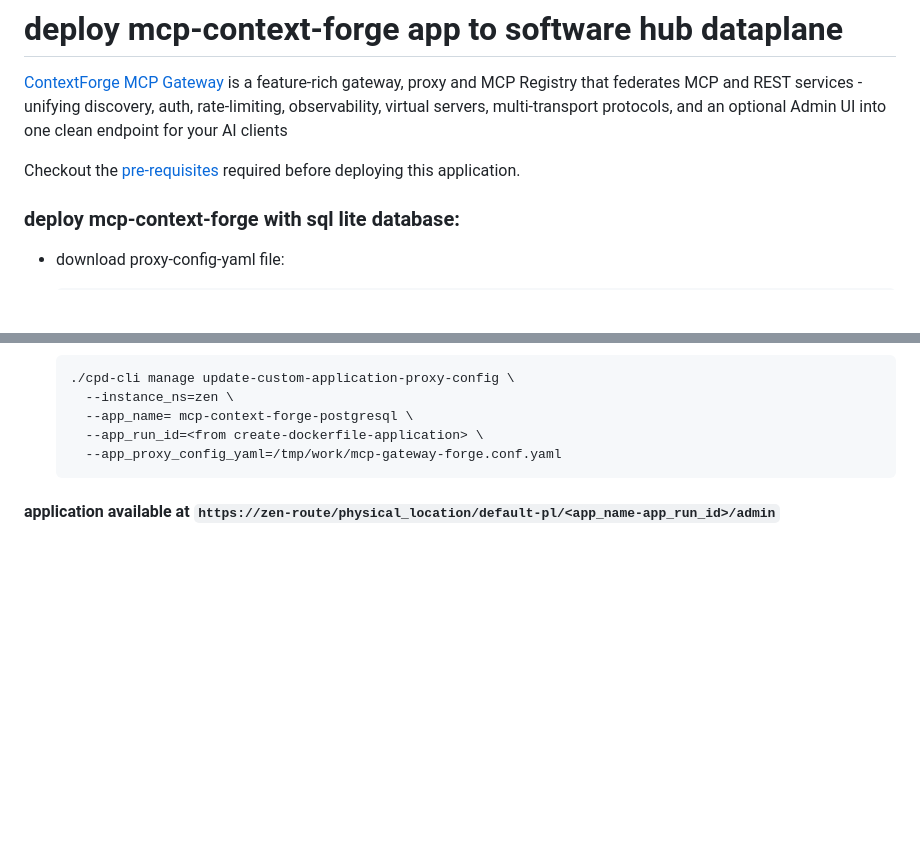
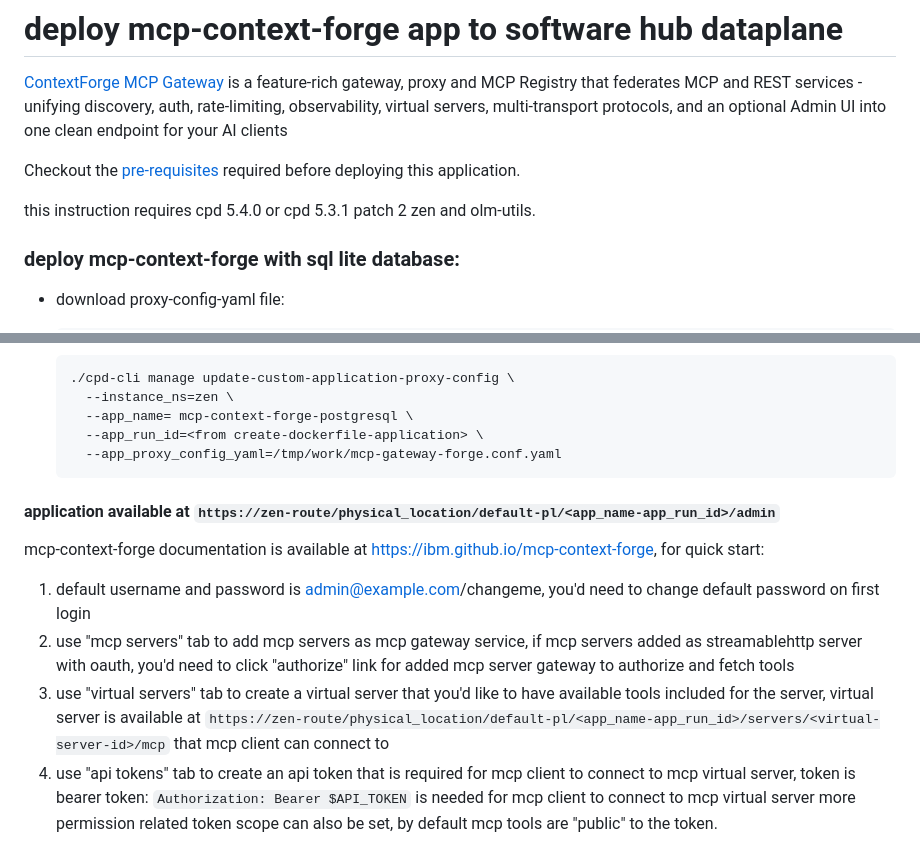
Before and after one commit to IBM/swhub-custom-app-samples, a Markdown page: mcp-gateway-forge/README.md, 2 parts joined by grey strips. GitHub-like rendering; blank space fills up the shorter version.

Commit message:
brief instructions on use of mcp-context-forge for quick start

````diff
--- a/mcp-gateway-forge/README.md
+++ b/mcp-gateway-forge/README.md
@@ -3,6 +3,8 @@
 [ContextForge MCP Gateway](https://github.com/IBM/mcp-context-forge) is a feature-rich gateway, proxy and MCP Registry that federates MCP and REST services - unifying discovery, auth, rate-limiting, observability, virtual servers, multi-transport protocols, and an optional Admin UI into one clean endpoint for your AI clients
 
 Checkout the [pre-requisites](../README.md#pre-requisites-to-deploy-sample-applications) required before deploying this application.
+
+this instruction requires cpd 5.4.0 or cpd 5.3.1 patch 2 zen and olm-utils.
 
 ### deploy mcp-context-forge with sql lite database:
 
@@ -148,3 +150,11 @@ Checkout the [pre-requisites](../README.md#pre-requisites-to-deploy-sample-appli
     ```
 
  #### application available at `https://zen-route/physical_location/default-pl/<app_name-app_run_id>/admin`
+
+mcp-context-forge documentation is available at https://ibm.github.io/mcp-context-forge, for quick start:
+1. default username and password is admin@example.com/changeme, you'd need to change default password on first login
+2. use "mcp servers" tab to add mcp servers as mcp gateway service, if mcp servers added as streamablehttp server with oauth, you'd need to click "authorize" link for added mcp server gateway to authorize and fetch tools
+3. use "virtual servers" tab to create a virtual server that you'd like to have available tools included for the server, virtual server is available at `https://zen-route/physical_location/default-pl/<app_name-app_run_id>/servers/<virtual-server-id>/mcp` that mcp client can connect to
+4. use "api tokens" tab to create an api token that is required for mcp client to connect to mcp virtual server, token is bearer token:
+  `Authorization: Bearer $API_TOKEN` is needed for mcp client to connect to mcp virtual server
+   more permission related token scope can also be set, by default mcp tools are "public" to the token.
````
